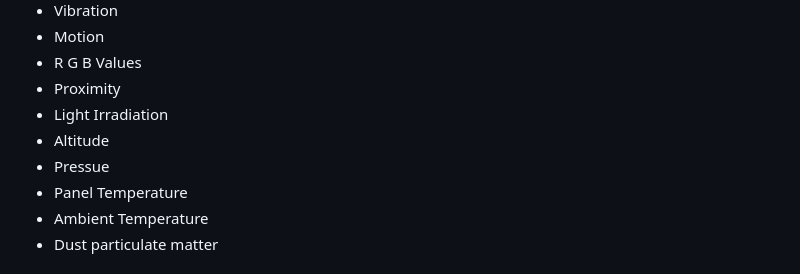
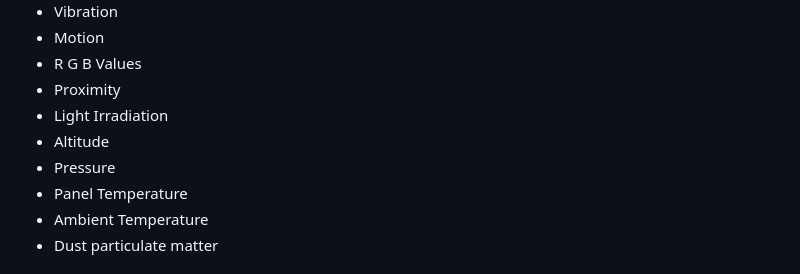
Before and after one commit to parthteredesai/TejasARC_portal, a Markdown page: README.md, the part around the change. Drawn GitHub-style.

```diff
--- a/README.md
+++ b/README.md
@@ -47,7 +47,7 @@ Solar PV systems often suffer from unnoticed performance degradation caused by d
   - Proximity
   - Light Irradiation
   - Altitude
-  - Pressue
+  - Pressure
   - Panel Temperature
   - Ambient Temperature
   - Dust particulate matter
```
